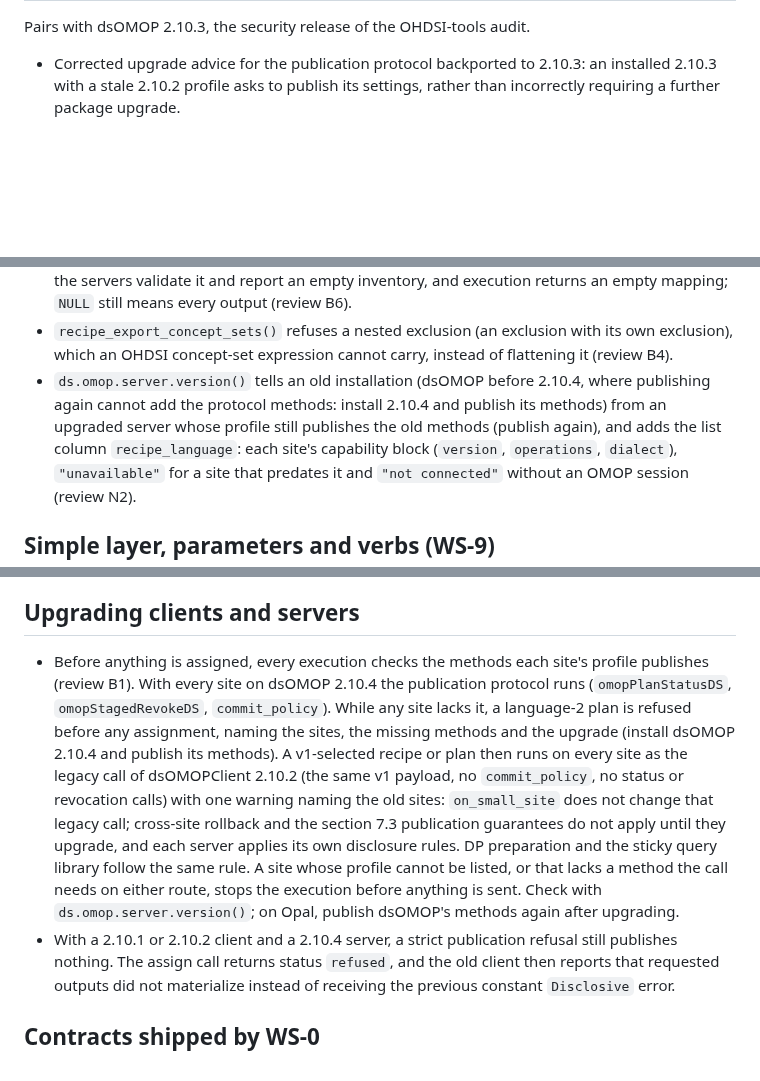
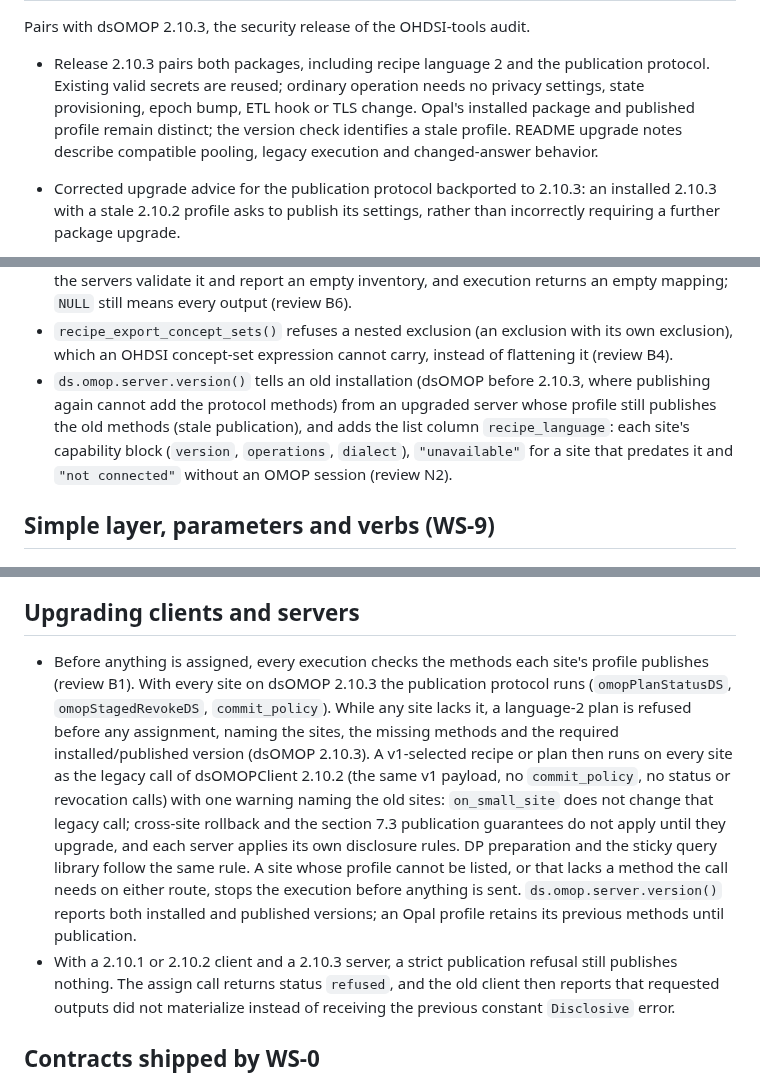
Before and after one commit to isglobal-brge/dsOMOPClient, a Markdown page: NEWS.md, 3 parts joined by grey strips. Drawn GitHub-style; blank space fills up the shorter version.

```diff
--- a/NEWS.md
+++ b/NEWS.md
@@ -2,5 +2,12 @@
 
 Pairs with dsOMOP 2.10.3, the security release of the OHDSI-tools audit.
+
+- Release 2.10.3 pairs both packages, including recipe language 2 and the
+  publication protocol. Existing valid secrets are reused; ordinary operation
+  needs no privacy settings, state provisioning, epoch bump, ETL hook or TLS
+  change. Opal's installed package and published profile remain distinct;
+  the version check identifies a stale profile. README upgrade notes describe
+  compatible pooling, legacy execution and changed-answer behavior.
 
 - Corrected upgrade advice for the publication protocol backported to 2.10.3:
   an installed 2.10.3 with a stale 2.10.2 profile asks to publish its settings,
@@ -220,10 +228,9 @@ workstream fills its entries.
 - `recipe_export_concept_sets()` refuses a nested exclusion (an exclusion
   with its own exclusion), which an OHDSI concept-set expression cannot
   carry, instead of flattening it (review B4).
-- `ds.omop.server.version()` tells an old installation (dsOMOP before 2.10.4,
-  where publishing again cannot add the protocol methods: install 2.10.4 and
-  publish its methods) from an upgraded server whose profile still publishes
-  the old methods (publish again), and adds the list column
+- `ds.omop.server.version()` tells an old installation (dsOMOP before 2.10.3,
+  where publishing again cannot add the protocol methods) from an upgraded
+  server whose profile still publishes the old methods (stale publication), and adds the list column
   `recipe_language`: each site's capability block (`version`, `operations`,
   `dialect`), `"unavailable"` for a site that predates it and `"not
   connected"` without an OMOP session (review N2).
@@ -445,12 +452,12 @@ workstream fills its entries.
 
 ## Upgrading clients and servers
 - Before anything is assigned, every execution checks the methods each
-  site's profile publishes (review B1). With every site on dsOMOP 2.10.4 the
+  site's profile publishes (review B1). With every site on dsOMOP 2.10.3 the
   publication protocol runs (`omopPlanStatusDS`, `omopStagedRevokeDS`,
   `commit_policy`). While any site lacks it, a language-2 plan is
   refused before any assignment, naming the
-  sites, the missing methods and the upgrade (install dsOMOP 2.10.4 and
-  publish its methods). A v1-selected recipe or plan then runs on every site
+  sites, the missing methods and the required installed/published version
+  (dsOMOP 2.10.3). A v1-selected recipe or plan then runs on every site
   as the legacy call of dsOMOPClient 2.10.2 (the same v1 payload, no
   `commit_policy`, no status or revocation calls) with one warning naming the
   old sites: `on_small_site` does not change that legacy call; cross-site
@@ -459,9 +466,9 @@ workstream fills its entries.
   disclosure rules. DP preparation and the sticky query library follow the
   same rule. A site whose profile cannot be listed, or that lacks a method
   the call needs on either route, stops the execution before anything is
-  sent. Check with `ds.omop.server.version()`; on Opal, publish dsOMOP's
-  methods again after upgrading.
-- With a 2.10.1 or 2.10.2 client and a 2.10.4 server, a strict publication refusal
+  sent. `ds.omop.server.version()` reports both installed and published
+  versions; an Opal profile retains its previous methods until publication.
+- With a 2.10.1 or 2.10.2 client and a 2.10.3 server, a strict publication refusal
   still publishes nothing. The assign call returns status `refused`, and the
   old client then reports that requested outputs did not materialize instead
   of receiving the previous constant `Disclosive` error.
```
Also changed, not shown: other parts of NEWS.md (+6 -5 lines), README.md (+27 -3 lines).
